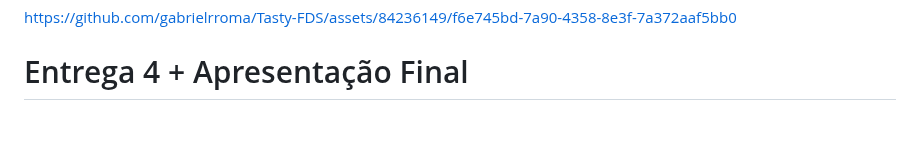
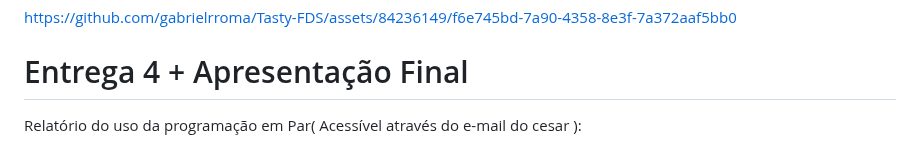
Before and after one commit to gabrielrroma/Tasty-FDS, a Markdown page: README.md, the part around the change. Drawn GitHub-style; blank space fills up the shorter version.

```diff
--- a/README.md
+++ b/README.md
@@ -126,3 +126,5 @@ https://github.com/gabrielrroma/Tasty-FDS/assets/137455847/1ef0a873-0215-4513-8d
 https://github.com/gabrielrroma/Tasty-FDS/assets/84236149/f6e745bd-7a90-4358-8e3f-7a372aaf5bb0
 
 # Entrega 4 + Apresentação Final
+
+Relatório do uso da programação em Par( Acessível através do e-mail do cesar ):
```
